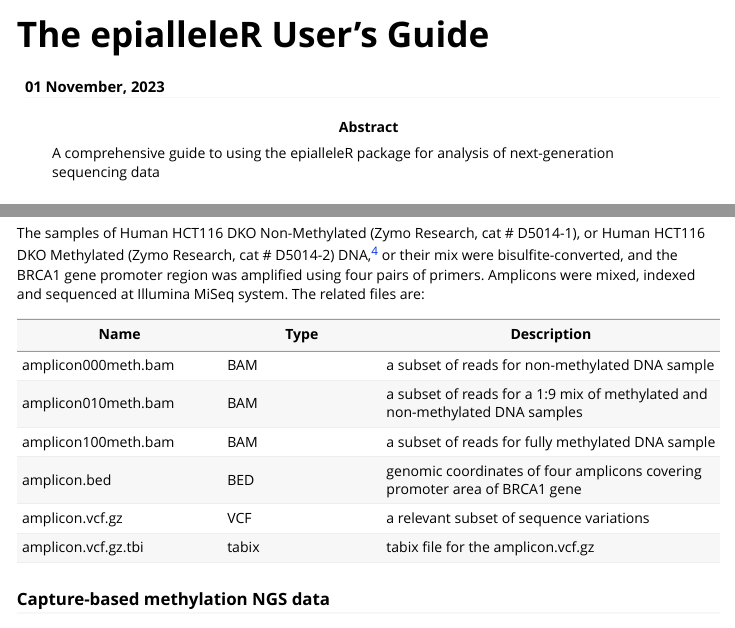
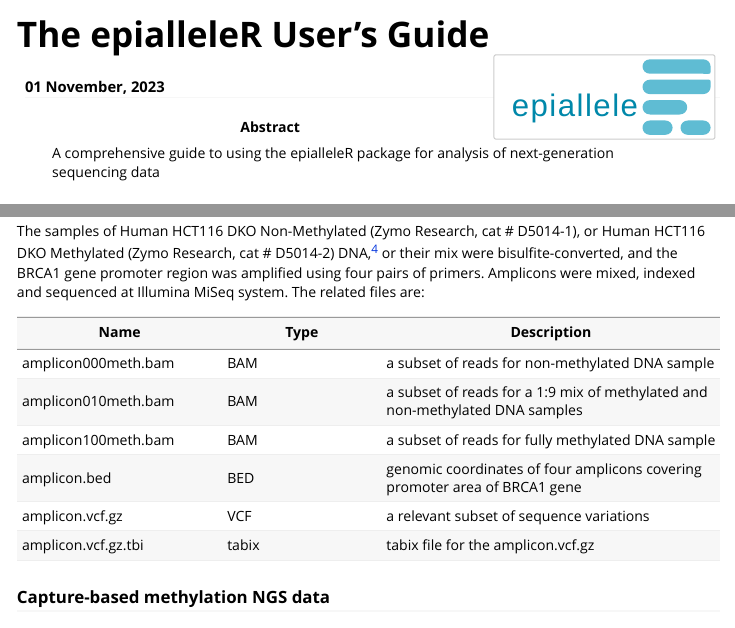
Before and after one commit to BBCG/epialleleR, an R Markdown document (vignettes/epialleleR.Rmd): the page in a window 1100 px wide, from its top, and a second part further down, joined at a grey line. Rendered offline with R 4.5, knitr and Pandoc, with nearby package versions; the code chunks are not run, so their results and figures are left out; long lines of code are wrapped.

Commit message:
try fix logo

````diff
--- a/vignettes/epialleleR.Rmd
+++ b/vignettes/epialleleR.Rmd
@@ -1,5 +1,5 @@
 ---
-title: "The epialleleR User's Guide"
+title: "The epialleleR User's Guide <img style=\"float: right;\" src=\"epialleleR_logo.svg\" />"
 date: "`r format(Sys.time(), '%d %B, %Y')`"
 abstract: |
   A comprehensive guide to using the epialleleR package for analysis of
@@ -23,10 +23,6 @@ options(width=100)
 ```
 
 *****
-
-<div align="right" width="25%">
-<img style="float: right;" src="epialleleR_logo.svg" />
-</div>
 
 # Introduction
 
````
